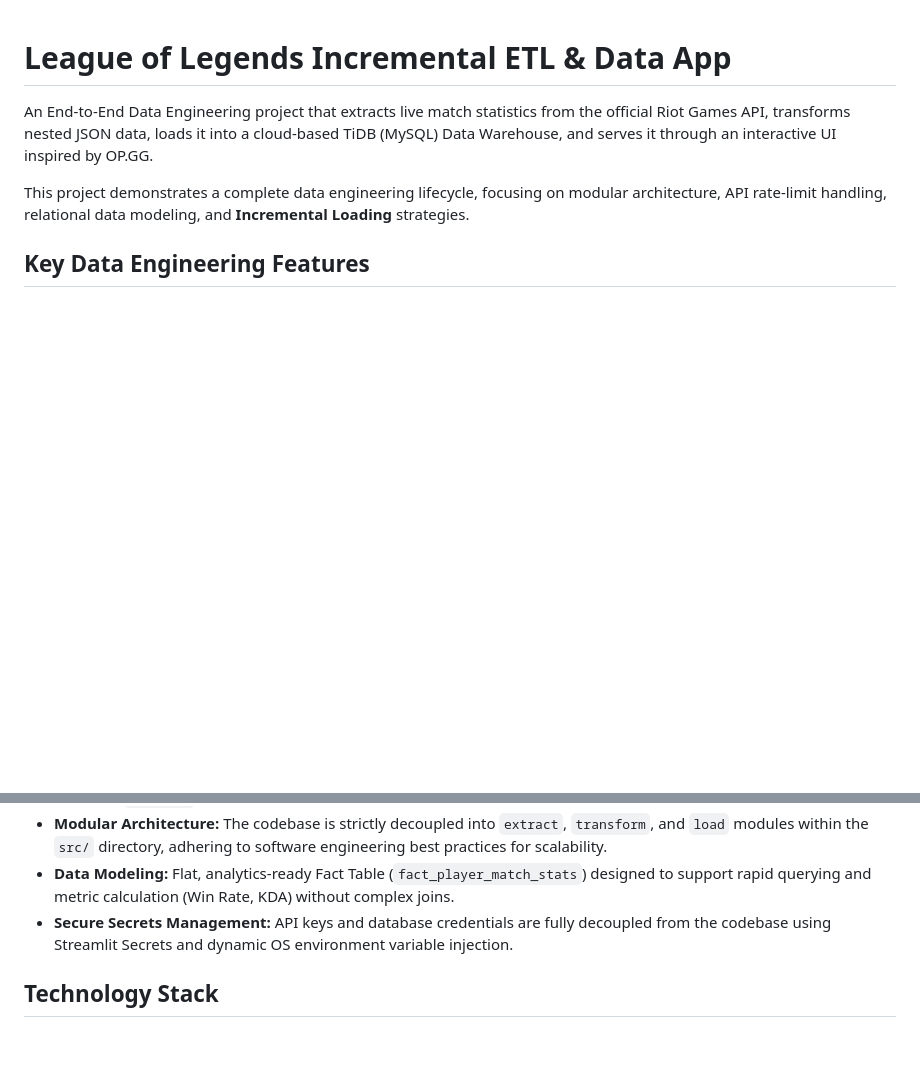
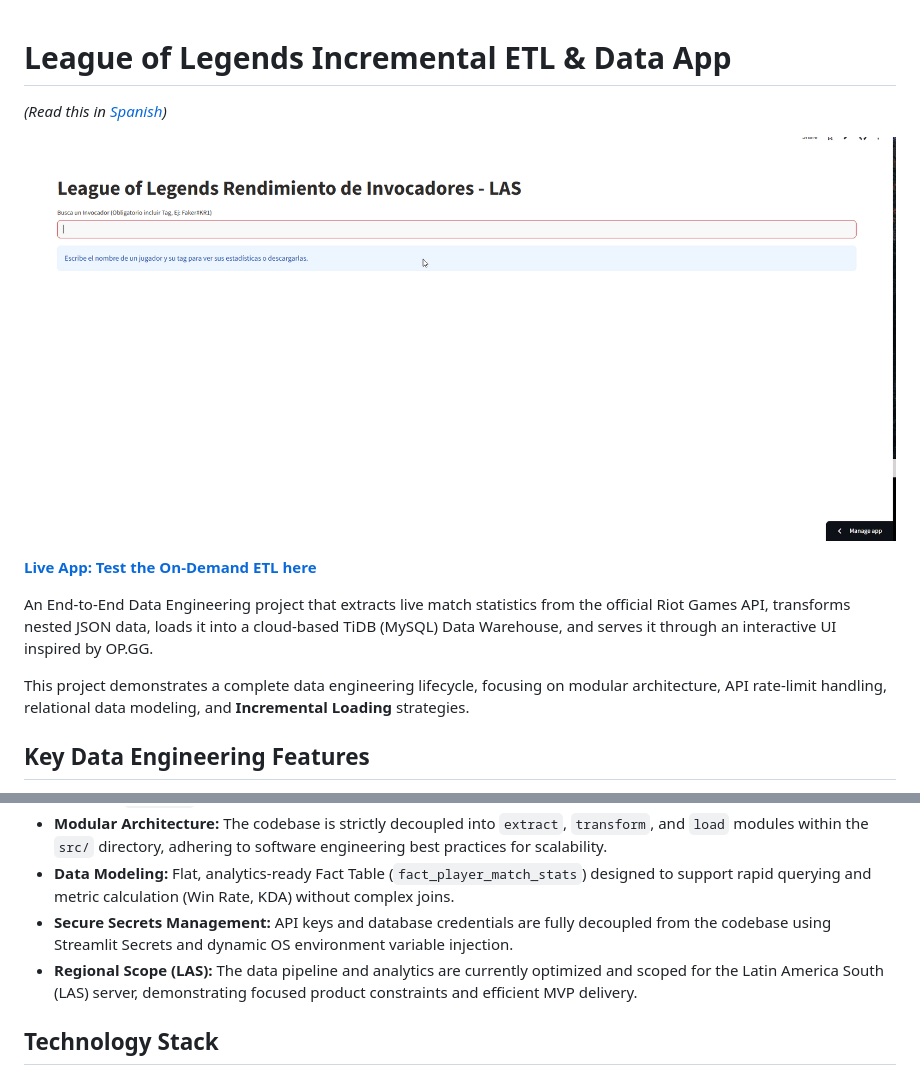
Before and after one commit to Ncatalanv/pipeline-lol-etl, a Markdown page: README.md, 2 parts joined by grey strips. Drawn GitHub-style; pictures changed too: assets/demo.gif (added); blank space fills up the shorter version.

Commit message:
docs: se agrega README en español

```diff
--- a/README.md
+++ b/README.md
@@ -1,4 +1,10 @@
 # League of Legends Incremental ETL & Data App
+
+*(Read this in [Spanish](README.es.md))*
+
+![ETL Pipeline Demo](assets/demo.gif)
+
+**[Live App: Test the On-Demand ETL here](https://pipeline-lol-etl-w7ypxneyrydcbqyxu9glmu.streamlit.app/?embed=true)**
 
 An End-to-End Data Engineering project that extracts live match statistics from the official Riot Games API, transforms nested JSON data, loads it into a cloud-based TiDB (MySQL) Data Warehouse, and serves it through an interactive UI inspired by OP.GG.
 
@@ -11,6 +17,7 @@ This project demonstrates a complete data engineering lifecycle, focusing on mod
 * **Modular Architecture:** The codebase is strictly decoupled into `extract`, `transform`, and `load` modules within the `src/` directory, adhering to software engineering best practices for scalability.
 * **Data Modeling:** Flat, analytics-ready Fact Table (`fact_player_match_stats`) designed to support rapid querying and metric calculation (Win Rate, KDA) without complex joins.
 * **Secure Secrets Management:** API keys and database credentials are fully decoupled from the codebase using Streamlit Secrets and dynamic OS environment variable injection.
+* **Regional Scope (LAS):** The data pipeline and analytics are currently optimized and scoped for the Latin America South (LAS) server, demonstrating focused product constraints and efficient MVP delivery.
 
 ## Technology Stack
 
```
Also changed, not shown: README.es.md (added, +77 -0 lines), 1 other file.
